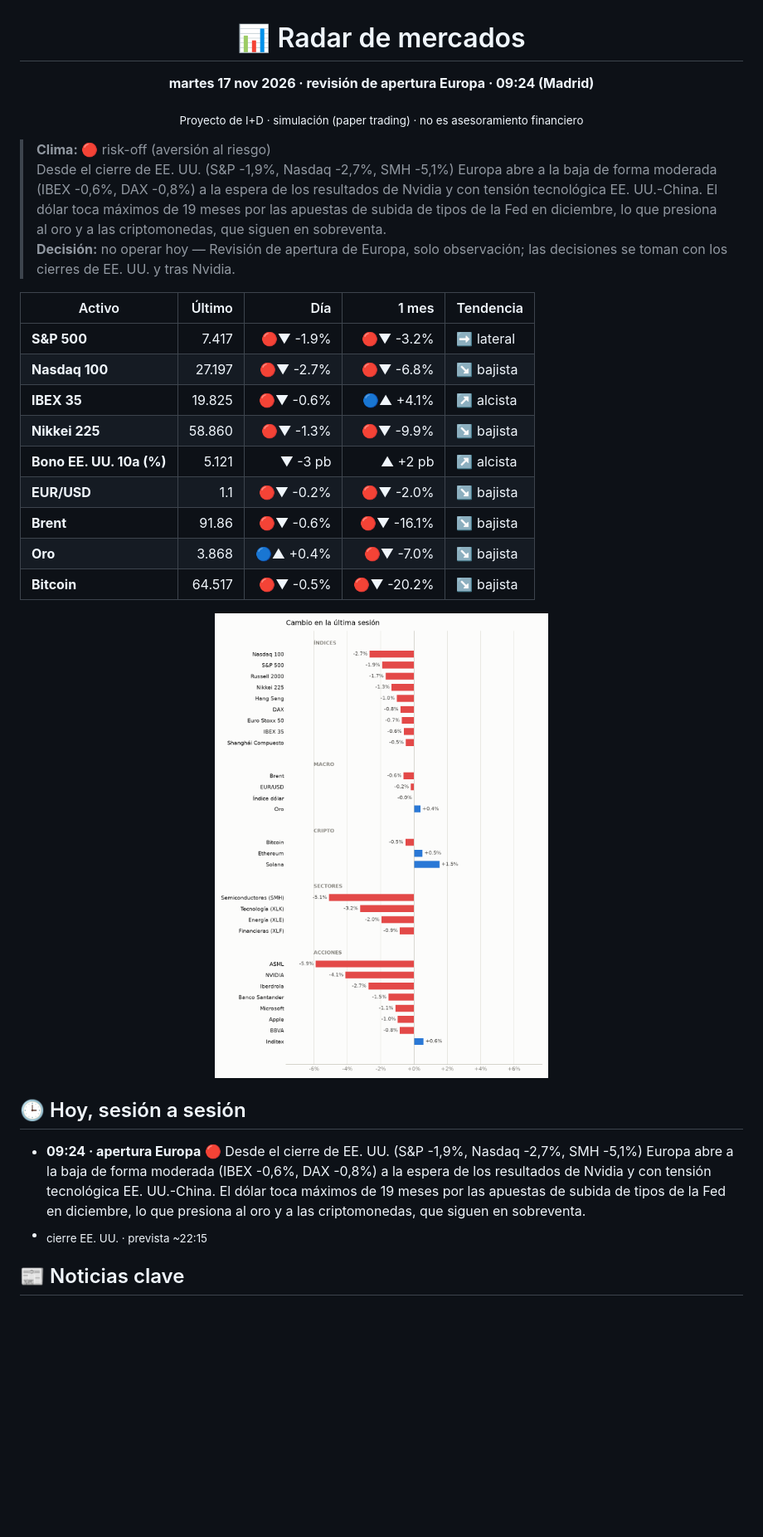
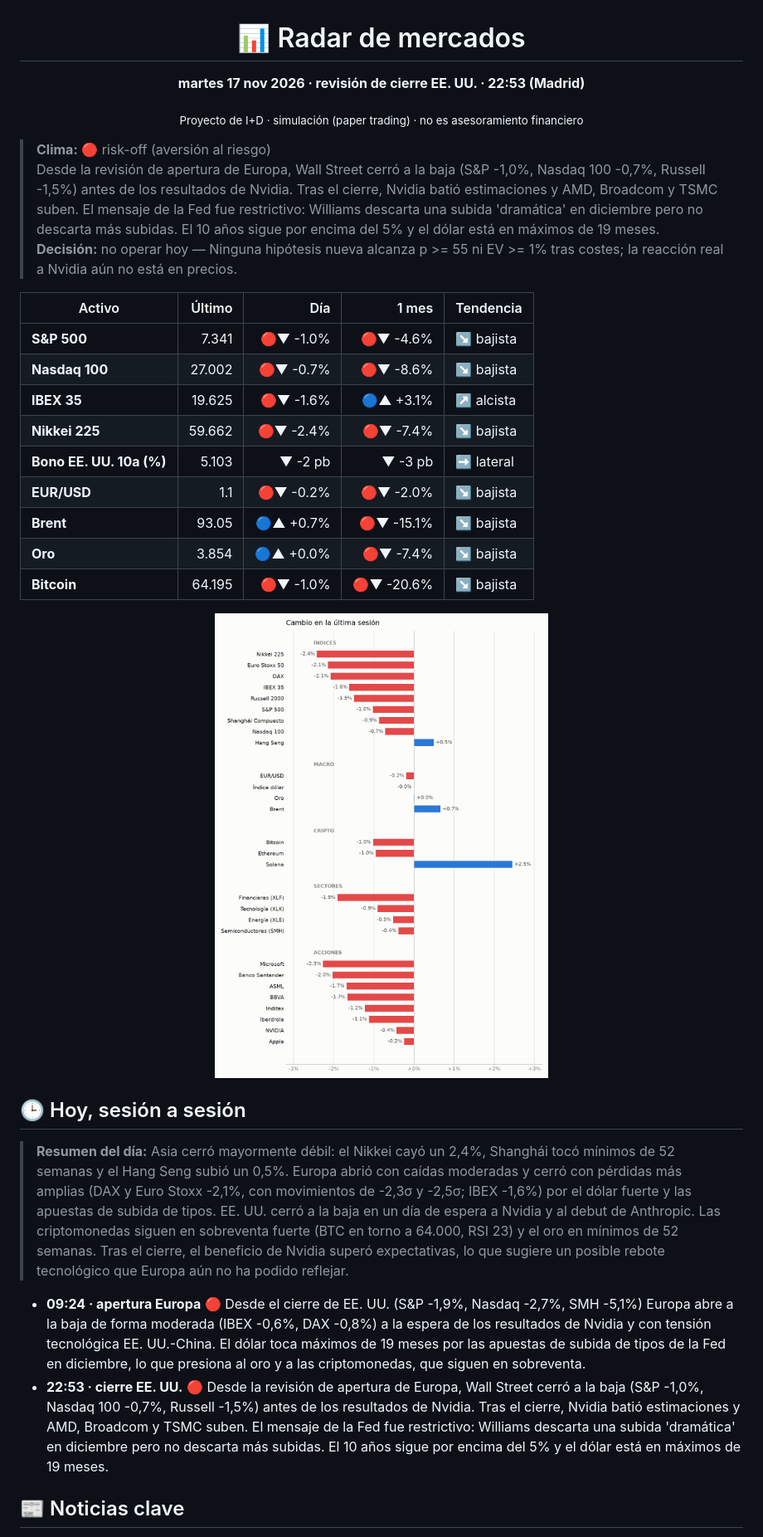
Before and after one commit to xqwertyx-ai/Tradingbot, a Markdown page: README.md, the part around one of its changes. Shown at 83% size. Drawn GitHub-style; pictures changed too: assets/mapa-light.png; blank space fills up the shorter version.

```diff
--- a/README.md
+++ b/README.md
@@ -2,34 +2,36 @@
 
 # 📊 Radar de mercados
 
-**martes 17 nov 2026 · revisión de apertura Europa · 09:24 (Madrid)**
+**martes 17 nov 2026 · revisión de cierre EE. UU. · 22:53 (Madrid)**
 
 <sub>Proyecto de I+D · simulación (paper trading) · no es asesoramiento financiero</sub>
 
 </div>
 
 > **Clima:** 🔴 risk-off (aversión al riesgo)
-> Desde el cierre de EE. UU. (S&P -1,9%, Nasdaq -2,7%, SMH -5,1%) Europa abre a la baja de forma moderada (IBEX -0,6%, DAX -0,8%) a la espera de los resultados de Nvidia y con tensión tecnológica EE. UU.-China. El dólar toca máximos de 19 meses por las apuestas de subida de tipos de la Fed en diciembre, lo que presiona al oro y a las criptomonedas, que siguen en sobreventa.
-> **Decisión:** no operar hoy — Revisión de apertura de Europa, solo observación; las decisiones se toman con los cierres de EE. UU. y tras Nvidia.
+> Desde la revisión de apertura de Europa, Wall Street cerró a la baja (S&P -1,0%, Nasdaq 100 -0,7%, Russell -1,5%) antes de los resultados de Nvidia. Tras el cierre, Nvidia batió estimaciones y AMD, Broadcom y TSMC suben. El mensaje de la Fed fue restrictivo: Williams descarta una subida 'dramática' en diciembre pero no descarta más subidas. El 10 años sigue por encima del 5% y el dólar está en máximos de 19 meses.
+> **Decisión:** no operar hoy — Ninguna hipótesis nueva alcanza p >= 55 ni EV >= 1% tras costes; la reacción real a Nvidia aún no está en precios.
 
 | Activo | Último | Día | 1 mes | Tendencia |
 |---|--:|--:|--:|---|
-| **S&P 500** | 7.417 | 🔴▼ -1.9% | 🔴▼ -3.2% | ➡️ lateral |
-| **Nasdaq 100** | 27.197 | 🔴▼ -2.7% | 🔴▼ -6.8% | ↘️ bajista |
-| **IBEX 35** | 19.825 | 🔴▼ -0.6% | 🔵▲ +4.1% | ↗️ alcista |
-| **Nikkei 225** | 58.860 | 🔴▼ -1.3% | 🔴▼ -9.9% | ↘️ bajista |
-| **Bono EE. UU. 10a (%)** | 5.121 | ▼ -3 pb | ▲ +2 pb | ↗️ alcista |
+| **S&P 500** | 7.341 | 🔴▼ -1.0% | 🔴▼ -4.6% | ↘️ bajista |
+| **Nasdaq 100** | 27.002 | 🔴▼ -0.7% | 🔴▼ -8.6% | ↘️ bajista |
+| **IBEX 35** | 19.625 | 🔴▼ -1.6% | 🔵▲ +3.1% | ↗️ alcista |
+| **Nikkei 225** | 59.662 | 🔴▼ -2.4% | 🔴▼ -7.4% | ↘️ bajista |
+| **Bono EE. UU. 10a (%)** | 5.103 | ▼ -2 pb | ▼ -3 pb | ➡️ lateral |
 | **EUR/USD** | 1.1 | 🔴▼ -0.2% | 🔴▼ -2.0% | ↘️ bajista |
-| **Brent** | 91.86 | 🔴▼ -0.6% | 🔴▼ -16.1% | ↘️ bajista |
-| **Oro** | 3.868 | 🔵▲ +0.4% | 🔴▼ -7.0% | ↘️ bajista |
-| **Bitcoin** | 64.517 | 🔴▼ -0.5% | 🔴▼ -20.2% | ↘️ bajista |
+| **Brent** | 93.05 | 🔵▲ +0.7% | 🔴▼ -15.1% | ↘️ bajista |
+| **Oro** | 3.854 | 🔵▲ +0.0% | 🔴▼ -7.4% | ↘️ bajista |
+| **Bitcoin** | 64.195 | 🔴▼ -1.0% | 🔴▼ -20.6% | ↘️ bajista |
 
 <picture><source media="(prefers-color-scheme: dark)" srcset="assets/mapa-dark.png"><img alt="Cambio del día por activo" src="assets/mapa-light.png" width="100%"></picture>
 
 ## 🕒 Hoy, sesión a sesión
 
+> **Resumen del día:** Asia cerró mayormente débil: el Nikkei cayó un 2,4%, Shanghái tocó mínimos de 52 semanas y el Hang Seng subió un 0,5%. Europa abrió con caídas moderadas y cerró con pérdidas más amplias (DAX y Euro Stoxx -2,1%, con movimientos de -2,3σ y -2,5σ; IBEX -1,6%) por el dólar fuerte y las apuestas de subida de tipos. EE. UU. cerró a la baja en un día de espera a Nvidia y al debut de Anthropic. Las criptomonedas siguen en sobreventa fuerte (BTC en torno a 64.000, RSI 23) y el oro en mínimos de 52 semanas. Tras el cierre, el beneficio de Nvidia superó expectativas, lo que sugiere un posible rebote tecnológico que Europa aún no ha podido reflejar.
+
 - **09:24 · apertura Europa** 🔴 Desde el cierre de EE. UU. (S&P -1,9%, Nasdaq -2,7%, SMH -5,1%) Europa abre a la baja de forma moderada (IBEX -0,6%, DAX -0,8%) a la espera de los resultados de Nvidia y con tensión tecnológica EE. UU.-China. El dólar toca máximos de 19 meses por las apuestas de subida de tipos de la Fed en diciembre, lo que presiona al oro y a las criptomonedas, que siguen en sobreventa.
-- <sub>cierre EE. UU. · prevista ~22:15</sub>
+- **22:53 · cierre EE. UU.** 🔴 Desde la revisión de apertura de Europa, Wall Street cerró a la baja (S&P -1,0%, Nasdaq 100 -0,7%, Russell -1,5%) antes de los resultados de Nvidia. Tras el cierre, Nvidia batió estimaciones y AMD, Broadcom y TSMC suben. El mensaje de la Fed fue restrictivo: Williams descarta una subida 'dramática' en diciembre pero no descarta más subidas. El 10 años sigue por encima del 5% y el dólar está en máximos de 19 meses.
 
 ## 📰 Noticias clave
 
```
Also changed, not shown: other parts of README.md (+93 -93 lines), assets/historial-dark.png, assets/historial-light.png, assets/mapa-dark.png, assets/tendencias-dark.png, assets/tendencias-light.png, 4 other files.
